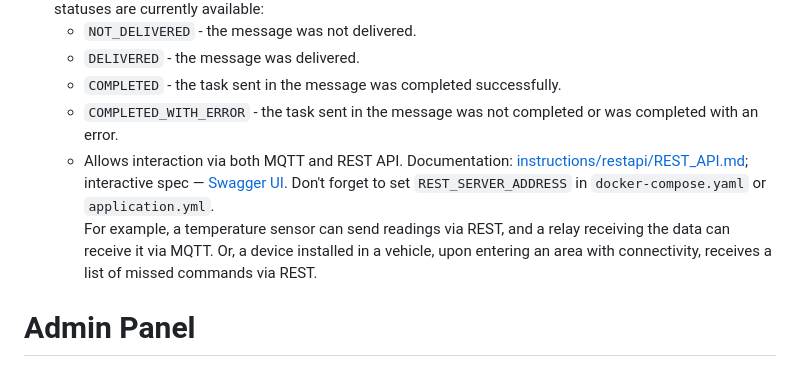
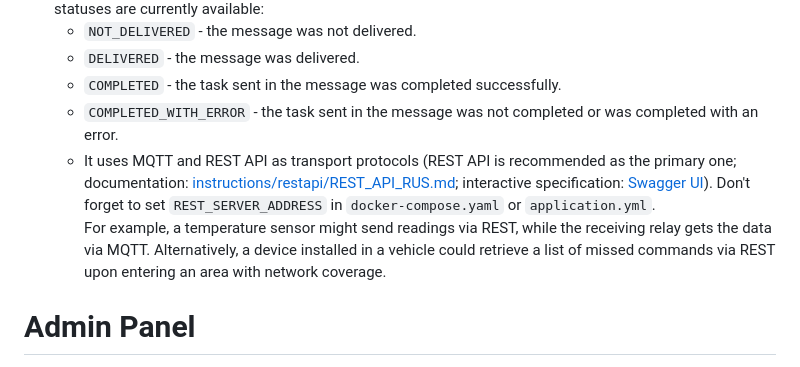
Before and after one commit to swalker2000/duster_broker, a Markdown page: README.md, the part around the change. Rendered like a GitHub page.

Commit message:
feature/swagger I noted in the README that the project's focus is shifting away from MQTT (either REST or a custom lightweight protocol will be used).

````diff
--- a/README.md
+++ b/README.md
@@ -10,9 +10,8 @@
     - ```DELIVERED``` - the message was delivered.
     - ```COMPLETED``` - the task sent in the message was completed successfully.
     - ```COMPLETED_WITH_ERROR``` - the task sent in the message was not completed or was completed with an error.
-  - Allows interaction via both MQTT and REST API. Documentation: [instructions/restapi/REST_API.md](instructions/restapi/REST_API.md); interactive spec — [Swagger UI](http://localhost:8080/swagger-ui.html). Don't forget to set `REST_SERVER_ADDRESS` in `docker-compose.yaml` or `application.yml`.<br>
-    For example, a temperature sensor can send readings via REST, and a relay receiving the data can receive it via MQTT. Or, a device installed in a vehicle, upon entering an area with connectivity, receives a list of missed commands via REST.
-
+  - It uses MQTT and REST API as transport protocols (REST API is recommended as the primary one; documentation: [instructions/restapi/REST_API_RUS.md](instructions/restapi/REST_API_RUS.md); interactive specification: [Swagger UI](http://localhost:8080/swagger-ui.html)). Don't forget to set `REST_SERVER_ADDRESS` in `docker-compose.yaml` or `application.yml`.<br>
+    For example, a temperature sensor might send readings via REST, while the receiving relay gets the data via MQTT. Alternatively, a device installed in a vehicle could retrieve a list of missed commands via REST upon entering an area with network coverage.
 # Admin Panel
 Available at: `http://localhost:8080` <br>
 Default login: `admin`<br>
````
Also changed, not shown: README_RUS.md (+2 -2 lines).
